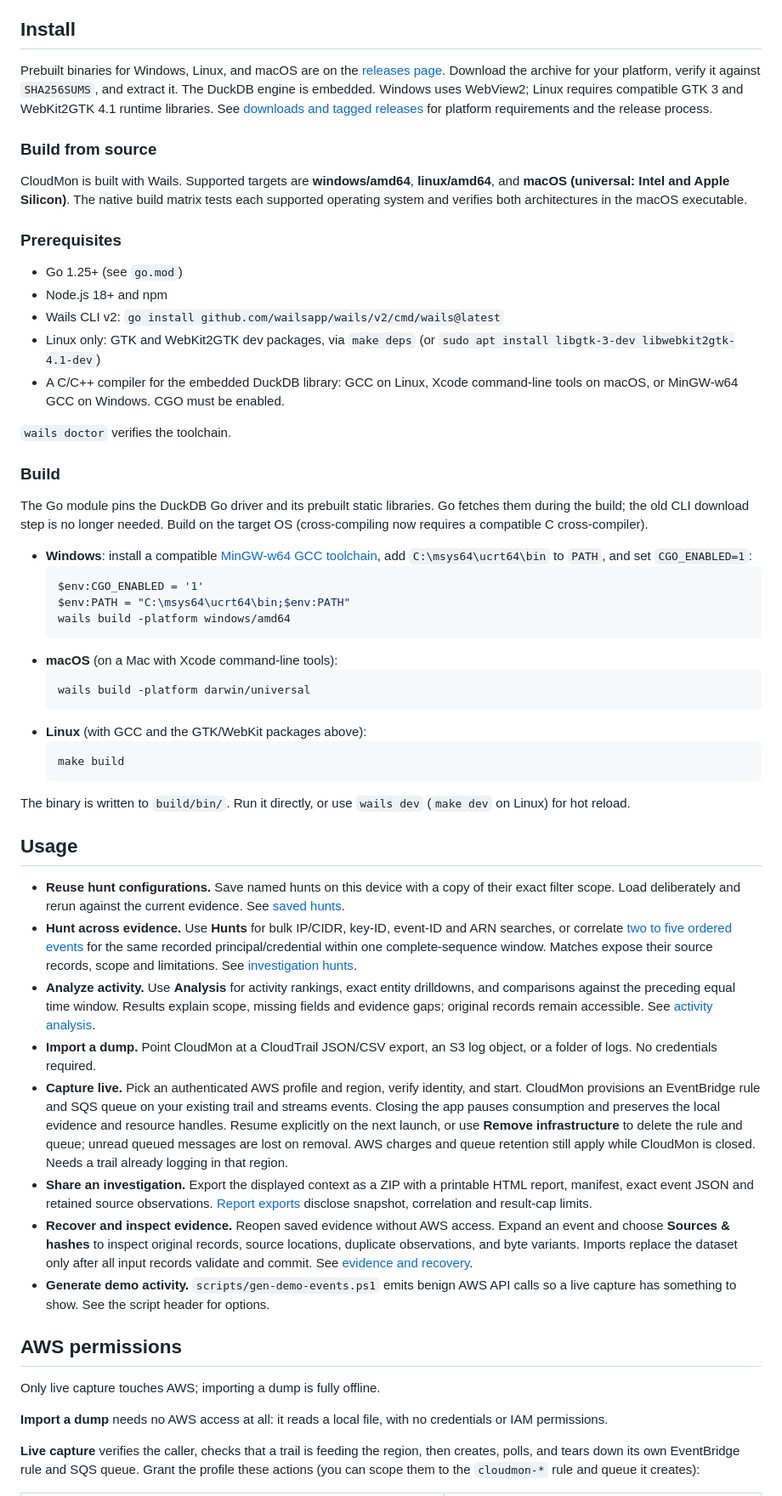
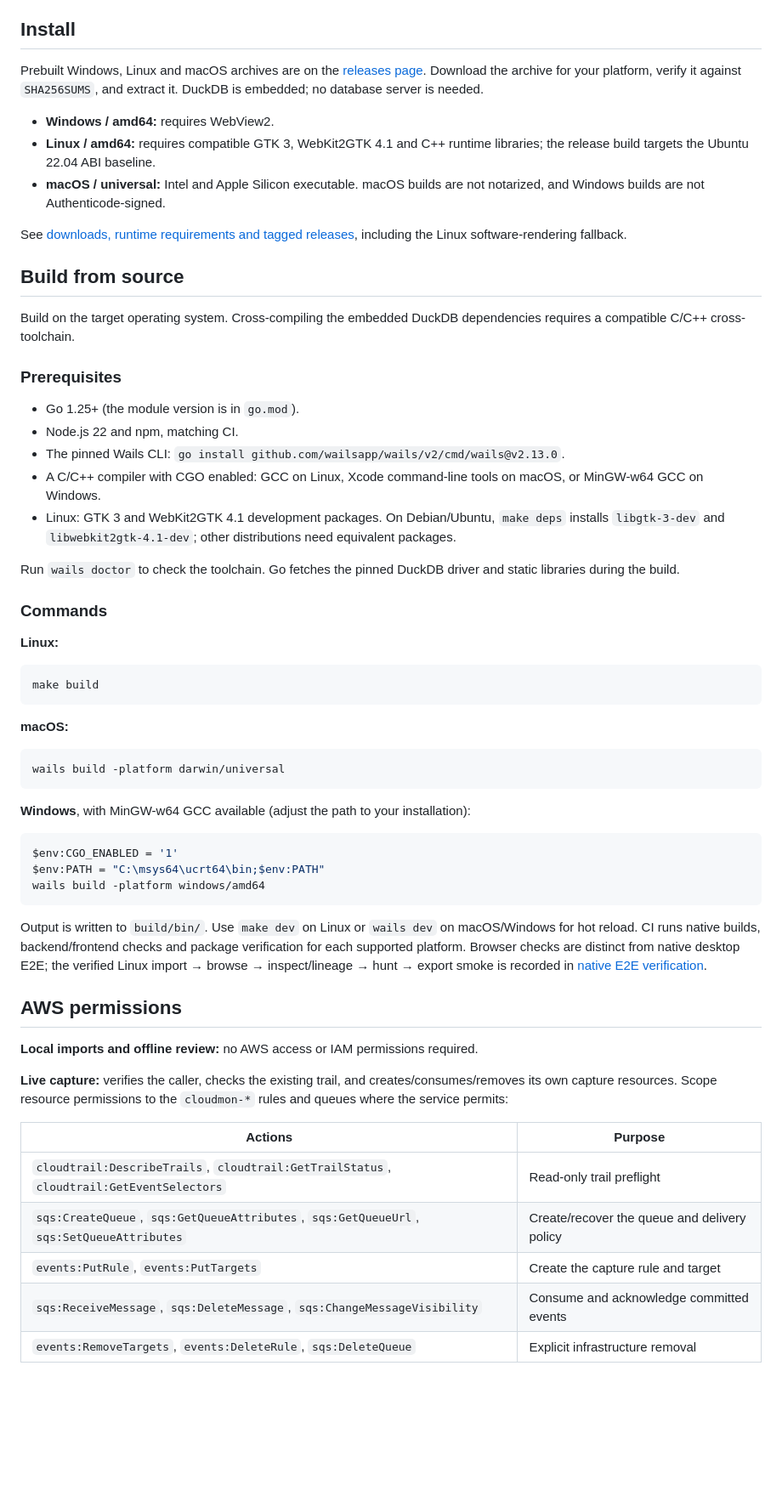
Before and after one commit to humpty-tony/cloudmon, a Markdown page: README.md, the part around one of its changes. Shown at 85% size. GitHub-like rendering; blank space fills up the shorter version.

Commit message:
docs: refresh CloudMon usage and record native release E2E

````diff
--- a/README.md
+++ b/README.md
@@ -58,60 +39,63 @@ Nothing leaves the host. It is for the people who do this work without a Splunk
 
 ## Install
 
-Prebuilt binaries for Windows, Linux, and macOS are on the [releases page](https://github.com/humpty-tony/cloudmon/releases). Download the archive for your platform, verify it against `SHA256SUMS`, and extract it. The DuckDB engine is embedded. Windows uses WebView2; Linux requires compatible GTK 3 and WebKit2GTK 4.1 runtime libraries. See [downloads and tagged releases](docs/releases.md) for platform requirements and the release process.
+Prebuilt Windows, Linux and macOS archives are on the [releases page](https://github.com/humpty-tony/cloudmon/releases). Download the archive for your platform, verify it against `SHA256SUMS`, and extract it. DuckDB is embedded; no database server is needed.
 
-### Build from source
+- **Windows / amd64:** requires WebView2.
+- **Linux / amd64:** requires compatible GTK 3, WebKit2GTK 4.1 and C++ runtime libraries; the release build targets the Ubuntu 22.04 ABI baseline.
+- **macOS / universal:** Intel and Apple Silicon executable. macOS builds are not notarized, and Windows builds are not Authenticode-signed.
 
-CloudMon is built with Wails. Supported targets are **windows/amd64**, **linux/amd64**, and **macOS (universal: Intel and Apple Silicon)**. The native build matrix tests each supported operating system and verifies both architectures in the macOS executable.
+See [downloads, runtime requirements and tagged releases](docs/releases.md), including the Linux software-rendering fallback.
+
+## Build from source
+
+Build on the target operating system. Cross-compiling the embedded DuckDB dependencies requires a compatible C/C++ cross-toolchain.
 
 ### Prerequisites
-- Go 1.25+ (see `go.mod`)
-- Node.js 18+ and npm
-- Wails CLI v2: `go install github.com/wailsapp/wails/v2/cmd/wails@latest`
-- Linux only: GTK and WebKit2GTK dev packages, via `make deps` (or `sudo apt install libgtk-3-dev libwebkit2gtk-4.1-dev`)
-- A C/C++ compiler for the embedded DuckDB library: GCC on Linux, Xcode command-line tools on macOS, or MinGW-w64 GCC on Windows. CGO must be enabled.
 
-`wails doctor` verifies the toolchain.
+- Go 1.25+ (the module version is in `go.mod`).
+- Node.js 22 and npm, matching CI.
+- The pinned Wails CLI: `go install github.com/wailsapp/wails/v2/cmd/wails@v2.13.0`.
+- A C/C++ compiler with CGO enabled: GCC on Linux, Xcode command-line tools on macOS, or MinGW-w64 GCC on Windows.
+- Linux: GTK 3 and WebKit2GTK 4.1 development packages. On Debian/Ubuntu, `make deps` installs `libgtk-3-dev` and `libwebkit2gtk-4.1-dev`; other distributions need equivalent packages.
 
-### Build
+Run `wails doctor` to check the toolchain. Go fetches the pinned DuckDB driver and static libraries during the build.
 
-The Go module pins the DuckDB Go driver and its prebuilt static libraries. Go
-fetches them during the build; the old CLI download step is no longer needed.
-Build on the target OS (cross-compiling now requires a compatible C cross-compiler).
+### Commands
 
-- **Windows**: install a compatible [MinGW-w64 GCC toolchain](https://duckdb.org/docs/current/clients/go/troubleshoot), add `C:\msys64\ucrt64\bin` to `PATH`, and set `CGO_ENABLED=1`:
-  ```powershell
-  $env:CGO_ENABLED = '1'
-  $env:PATH = "C:\msys64\ucrt64\bin;$env:PATH"
-  wails build -platform windows/amd64
-  ```
-- **macOS** (on a Mac with Xcode command-line tools):
-  ```
-  wails build -platform darwin/universal
-  ```
-- **Linux** (with GCC and the GTK/WebKit packages above):
-  ```
-  make build
-  ```
+**Linux:**
 
-The binary is written to `build/bin/`. Run it directly, or use `wails dev` (`make dev` on Linux) for hot reload.
+```sh
+make build
+```
 
-## Usage
+**macOS:**
 
-- **Reuse hunt configurations.** Save named hunts on this device with a copy of their exact filter scope. Load deliberately and rerun against the current evidence. See [saved hunts](docs/saved-hunts.md).
-- **Hunt across evidence.** Use **Hunts** for bulk IP/CIDR, key-ID, event-ID and ARN searches, or correlate [two to five ordered events](docs/ordered-sequences.md) for the same recorded principal/credential within one complete-sequence window. Matches expose their source records, scope and limitations. See [investigation hunts](docs/investigation-hunts.md).
-- **Analyze activity.** Use **Analysis** for activity rankings, exact entity drilldowns, and comparisons against the preceding equal time window. Results explain scope, missing fields and evidence gaps; original records remain accessible. See [activity analysis](docs/activity-analysis.md).
-- **Import a dump.** Point CloudMon at a CloudTrail JSON/CSV export, an S3 log object, or a folder of logs. No credentials required.
-- **Capture live.** Pick an authenticated AWS profile and region, verify identity, and start. CloudMon provisions an EventBridge rule and SQS queue on your existing trail and streams events. Closing the app pauses consumption and preserves the local evidence and resource handles. Resume explicitly on the next launch, or use **Remove infrastructure** to delete the rule and queue; unread queued messages are lost on removal. AWS charges and queue retention still apply while CloudMon is closed. Needs a trail already logging in that region.
-- **Share an investigation.** Export the displayed context as a ZIP with a printable HTML report, manifest, exact event JSON and retained source observations. [Report exports](docs/investigation-reports.md) disclose snapshot, correlation and result-cap limits.
-- **Recover and inspect evidence.** Reopen saved evidence without AWS access. Expand an event and choose **Sources & hashes** to inspect original records, source locations, duplicate observations, and byte variants. Imports replace the dataset only after all input records validate and commit. See [evidence and recovery](docs/evidence-recovery.md).
-- **Generate demo activity.** `scripts/gen-demo-events.ps1` emits benign AWS API calls so a live capture has something to show. See the script header for options.
+```sh
+wails build -platform darwin/universal
+```
+
+**Windows**, with MinGW-w64 GCC available (adjust the path to your installation):
+
+```powershell
+$env:CGO_ENABLED = '1'
+$env:PATH = "C:\msys64\ucrt64\bin;$env:PATH"
+wails build -platform windows/amd64
+```
+
+Output is written to `build/bin/`. Use `make dev` on Linux or `wails dev` on macOS/Windows for hot reload. CI runs native builds, backend/frontend checks and package verification for each supported platform. Browser checks are distinct from native desktop E2E; the verified Linux import → browse → inspect/lineage → hunt → export smoke is recorded in [native E2E verification](docs/ui-reviews/native-e2e.md).
 
 ## AWS permissions
 
-Only live capture touches AWS; importing a dump is fully offline.
+**Local imports and offline review:** no AWS access or IAM permissions required.
 
-**Import a dump** needs no AWS access at all: it reads a local file, with no credentials or IAM permissions.
+**Live capture:** verifies the caller, checks the existing trail, and creates/consumes/removes its own capture resources. Scope resource permissions to the `cloudmon-*` rules and queues where the service permits:
 
-**Live capture** verifies the caller, checks that a trail is feeding the region, then creates, polls, and tears down its own EventBridge rule and SQS queue. Grant the profile these actions (you can scope them to the `cloudmon-*` rule and queue it creates):
+| Actions | Purpose |
+| --- | --- |
+| `cloudtrail:DescribeTrails`, `cloudtrail:GetTrailStatus`, `cloudtrail:GetEventSelectors` | Read-only trail preflight |
+| `sqs:CreateQueue`, `sqs:GetQueueAttributes`, `sqs:GetQueueUrl`, `sqs:SetQueueAttributes` | Create/recover the queue and delivery policy |
+| `events:PutRule`, `events:PutTargets` | Create the capture rule and target |
+| `sqs:ReceiveMessage`, `sqs:DeleteMessage`, `sqs:ChangeMessageVisibility` | Consume and acknowledge committed events |
+| `events:RemoveTargets`, `events:DeleteRule`, `sqs:DeleteQueue` | Explicit infrastructure removal |
 
````
Also changed, not shown: other parts of README.md (+35 -57 lines), docs/ui-implementation.md (+10 -0 lines), docs/ui-reviews/native-e2e.md (added, +32 -0 lines).
